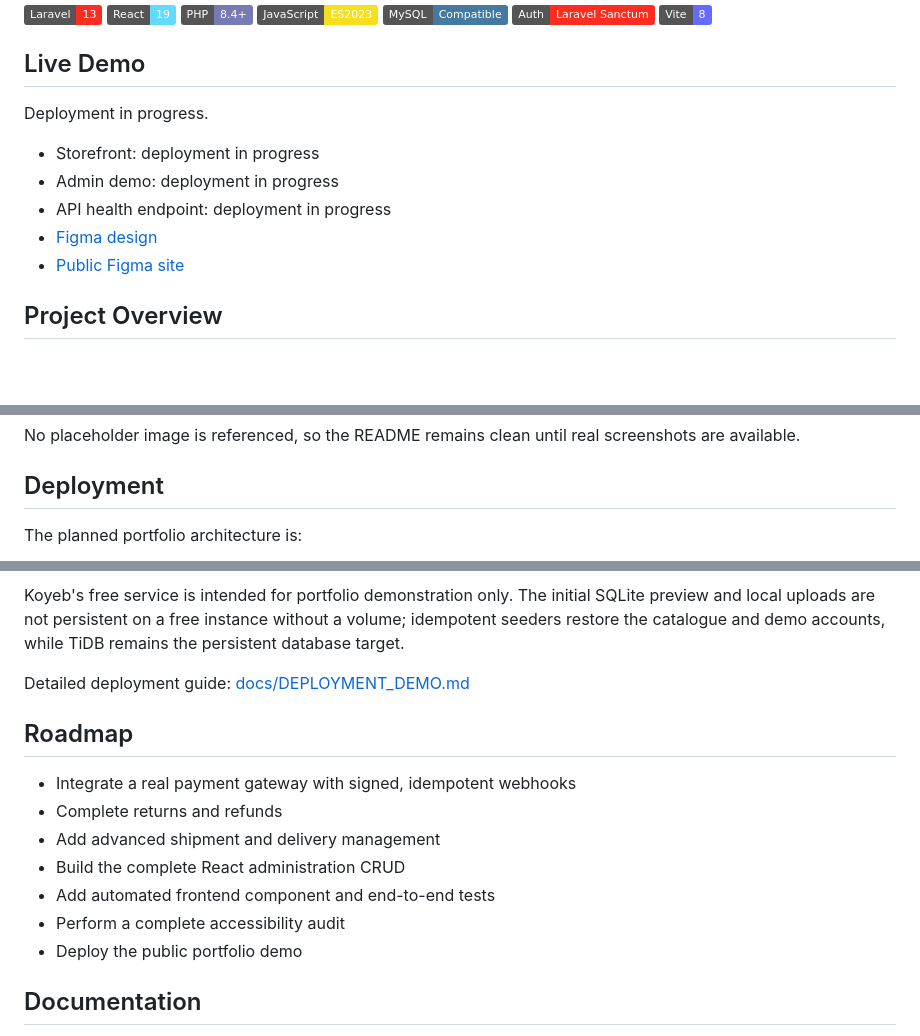
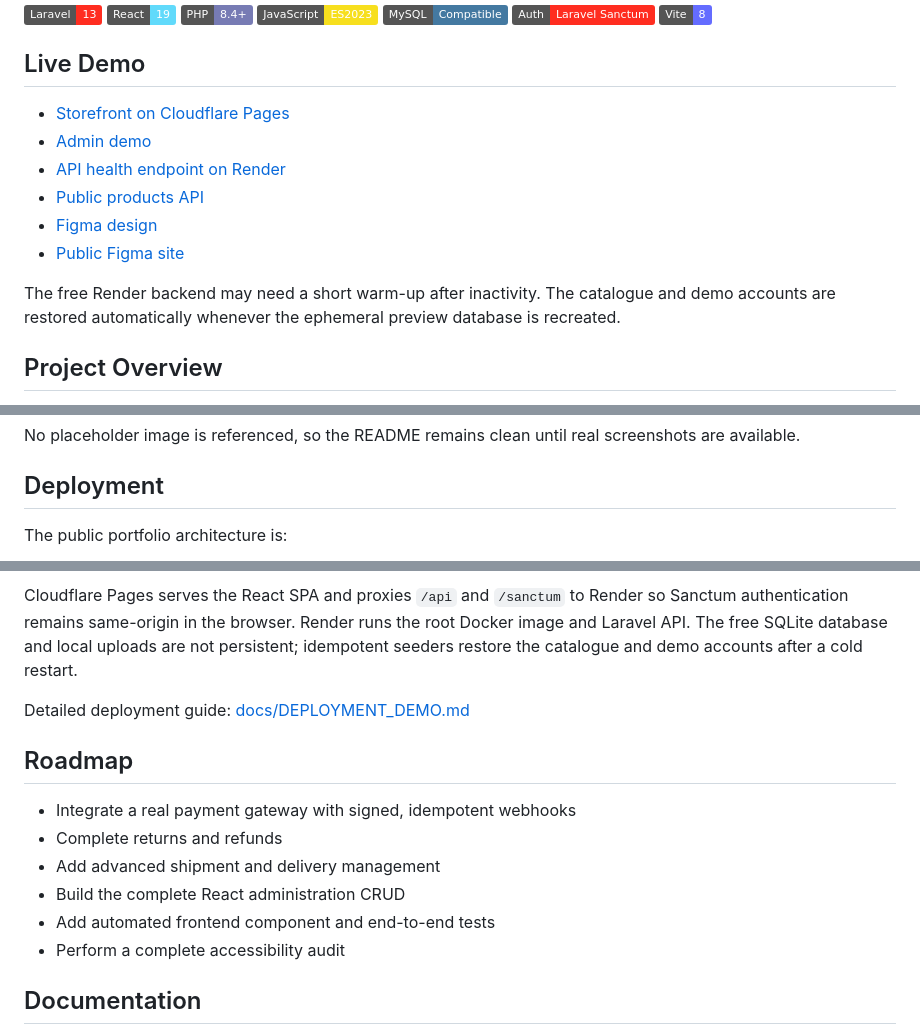
Before and after one commit to 5eef/Seef_E_commerce, a Markdown page: README.md, 3 parts joined by grey strips. Drawn GitHub-style; badges without logos; blank space fills up the shorter version.

Commit message:
Publish Render and Cloudflare demo

````diff
--- a/README.md
+++ b/README.md
@@ -14,13 +14,14 @@ Seef E-commerce is an API-first portfolio project demonstrating REST API design,
 
 ## Live Demo
 
-Deployment in progress.
-
-- Storefront: deployment in progress
-- Admin demo: deployment in progress
-- API health endpoint: deployment in progress
+- [Storefront on Cloudflare Pages](https://seef-ecommerce-5eef.pages.dev/)
+- [Admin demo](https://seef-ecommerce-5eef.pages.dev/admin)
+- [API health endpoint on Render](https://seef-ecommerce-api-5eef.onrender.com/up)
+- [Public products API](https://seef-ecommerce-5eef.pages.dev/api/products)
 - [Figma design](https://www.figma.com/make/Ws3iRp8Gy7gfcv0BQiKxOs/Ecommerce-store-design-model?t=ICyVwlBLiHwf3BQ3-20&fullscreen=1)
 - [Public Figma site](https://ide-mural-42346251.figma.site/)
+
+The free Render backend may need a short warm-up after inactivity. The catalogue and demo accounts are restored automatically whenever the ephemeral preview database is recreated.
 
 ## Project Overview
 
@@ -321,7 +322,7 @@ No placeholder image is referenced, so the README remains clean until real scree
 
 ## Deployment
 
-The planned portfolio architecture is:
+The public portfolio architecture is:
 
 ```mermaid
 flowchart LR
@@ -333,6 +337,6 @@ flowchart LR
 ```
 
-Koyeb's free service is intended for portfolio demonstration only. The initial SQLite preview and local uploads are not persistent on a free instance without a volume; idempotent seeders restore the catalogue and demo accounts, while TiDB remains the persistent database target.
+Cloudflare Pages serves the React SPA and proxies `/api` and `/sanctum` to Render so Sanctum authentication remains same-origin in the browser. Render runs the root Docker image and Laravel API. The free SQLite database and local uploads are not persistent; idempotent seeders restore the catalogue and demo accounts after a cold restart.
 
 Detailed deployment guide: [docs/DEPLOYMENT_DEMO.md](docs/DEPLOYMENT_DEMO.md)
 
@@ -344,7 +348,6 @@ Detailed deployment guide: [docs/DEPLOYMENT_DEMO.md](docs/DEPLOYMENT_DEMO.md)
 - Build the complete React administration CRUD
 - Add automated frontend component and end-to-end tests
 - Perform a complete accessibility audit
-- Deploy the public portfolio demo
 
 ## Documentation
 
````
Also changed, not shown: other parts of README.md (+8 -5 lines), docs/DEPLOYMENT_DEMO.md (+64 -140 lines).
